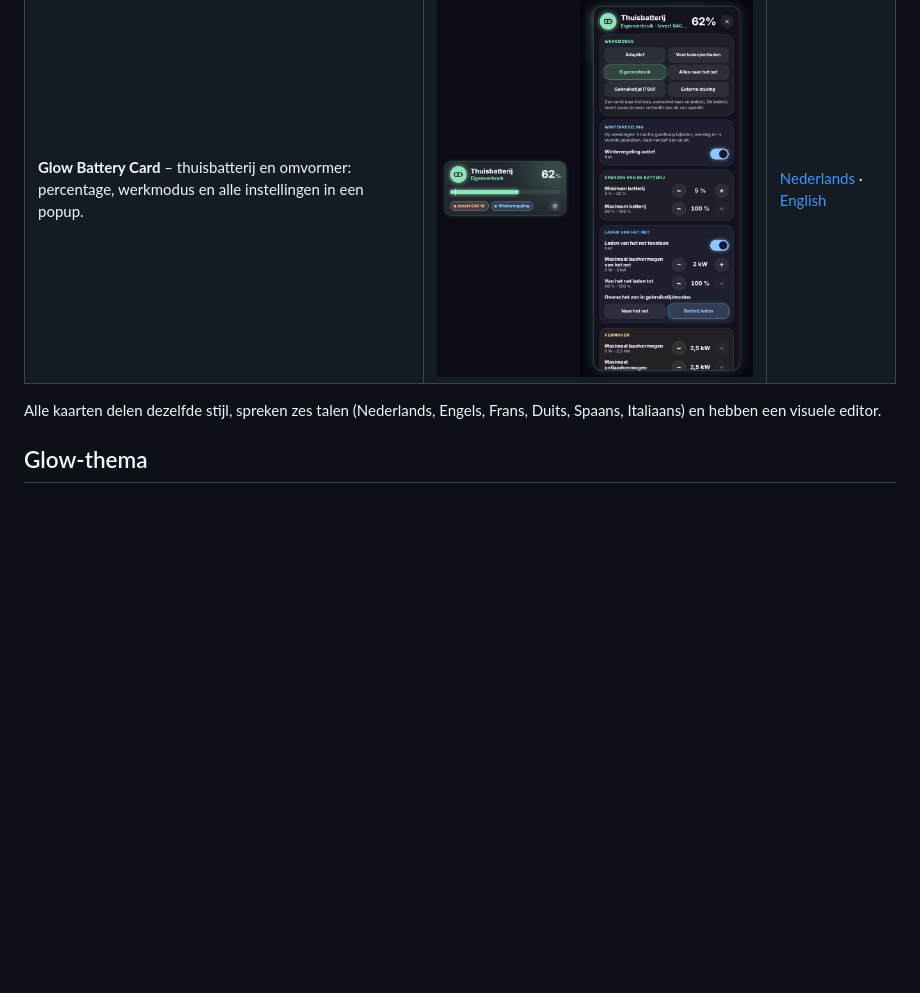
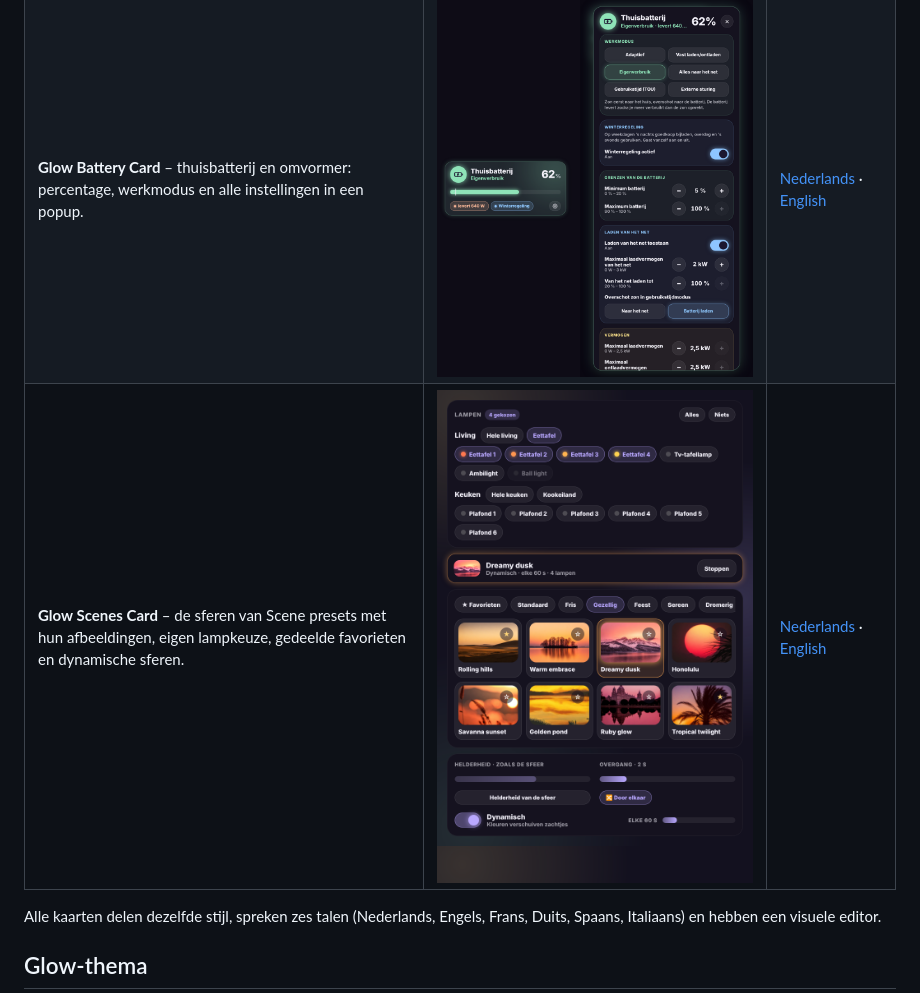
Before and after one commit to stijnleroy/glow-cards, a Markdown page: README.nl.md, the part around the change. Rendered like a GitHub page; pictures changed too: images/scenes.png (added); blank space fills up the shorter version.

```diff
--- a/README.nl.md
+++ b/README.nl.md
@@ -22,6 +22,7 @@ Een familie van gloeiende dashboardkaarten voor Home Assistant, samen te install
 | **Glow Usage Card** – verbruik van gas, water en elektriciteit: vandaag, gisteren, week en maand, met staafjes en kosten. | ![](images/usage.png) | [Nederlands](docs/usage.nl.md) · [English](docs/usage.md) |
 | **Glow Doorbell Card** – live beeld van de deurbel, wat je camera's vandaag zagen en een popup op elke view als er iemand aanbelt. | ![](images/doorbell.png) | [Nederlands](docs/doorbell.nl.md) · [English](docs/doorbell.md) |
 | **Glow Battery Card** – thuisbatterij en omvormer: percentage, werkmodus en alle instellingen in een popup. | ![](images/battery.png) | [Nederlands](docs/battery.nl.md) · [English](docs/battery.md) |
+| **Glow Scenes Card** – de sferen van Scene presets met hun afbeeldingen, eigen lampkeuze, gedeelde favorieten en dynamische sferen. | ![](images/scenes.png) | [Nederlands](docs/scenes.nl.md) · [English](docs/scenes.md) |
 
 Alle kaarten delen dezelfde stijl, spreken zes talen (Nederlands, Engels, Frans, Duits, Spaans, Italiaans) en hebben een visuele editor.
 
```
Also changed, not shown: README.md (+1 -0 lines), docs/scenes.md (added, +42 -0 lines), docs/scenes.nl.md (added, +44 -0 lines), 4 other files.
